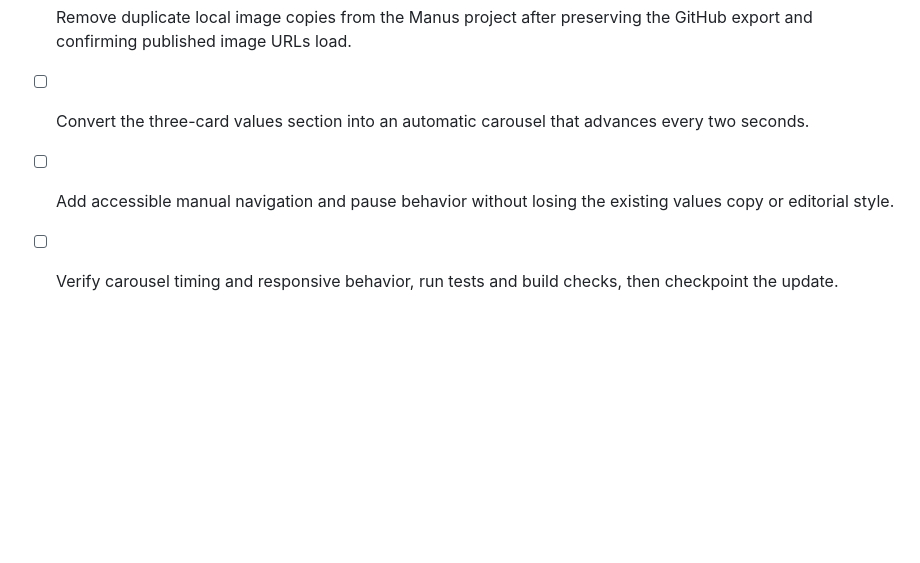
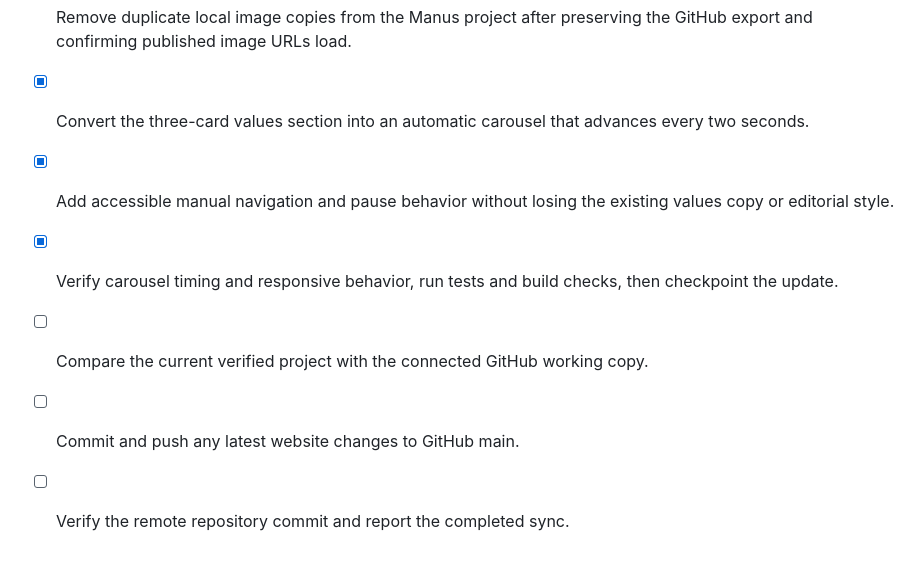
Before and after one commit to Peter-Uwaechue/kpi-detective, a Markdown page: todo.md, the part around the change. GitHub-like rendering; blank space fills up the shorter version.

Commit message:
Update project delivery checklist

```diff
--- a/todo.md
+++ b/todo.md
@@ -218,6 +218,9 @@
 - [x] Verify built asset URLs, run tests and build checks, then sync the fix to GitHub main.
 - [x] Checkpoint the asset fix and provide Vercel redeployment guidance.
 - [x] Remove duplicate local image copies from the Manus project after preserving the GitHub export and confirming published image URLs load.
-- [ ] Convert the three-card values section into an automatic carousel that advances every two seconds.
-- [ ] Add accessible manual navigation and pause behavior without losing the existing values copy or editorial style.
-- [ ] Verify carousel timing and responsive behavior, run tests and build checks, then checkpoint the update.
+- [x] Convert the three-card values section into an automatic carousel that advances every two seconds.
+- [x] Add accessible manual navigation and pause behavior without losing the existing values copy or editorial style.
+- [x] Verify carousel timing and responsive behavior, run tests and build checks, then checkpoint the update.
+- [ ] Compare the current verified project with the connected GitHub working copy.
+- [ ] Commit and push any latest website changes to GitHub main.
+- [ ] Verify the remote repository commit and report the completed sync.
```
